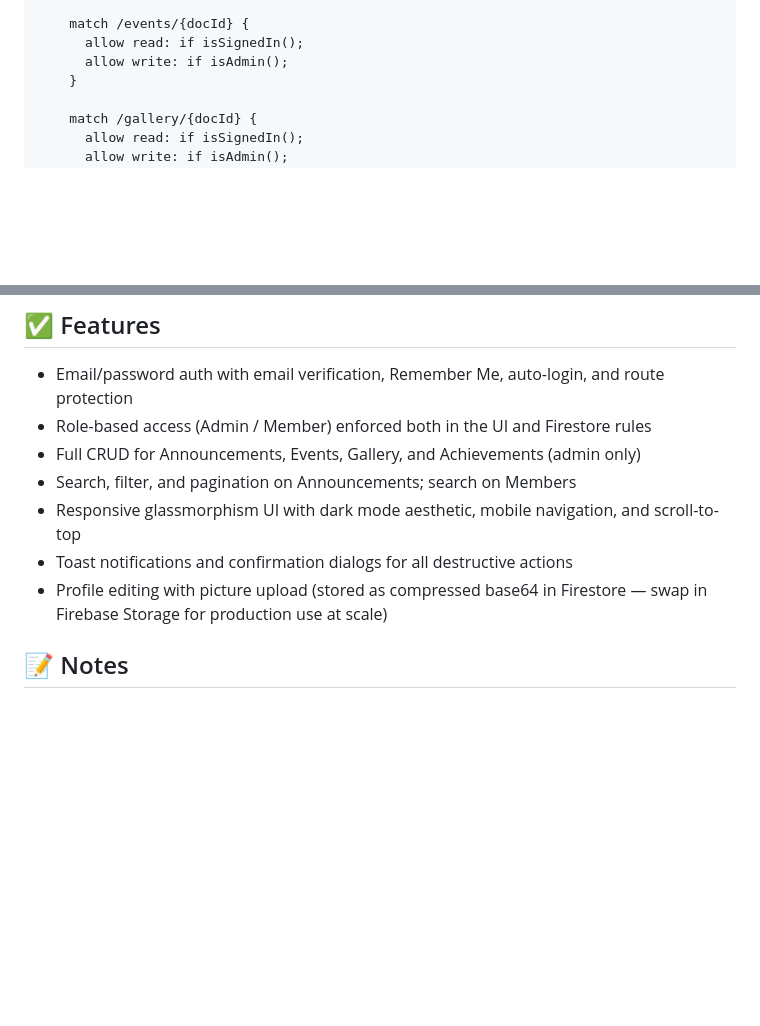
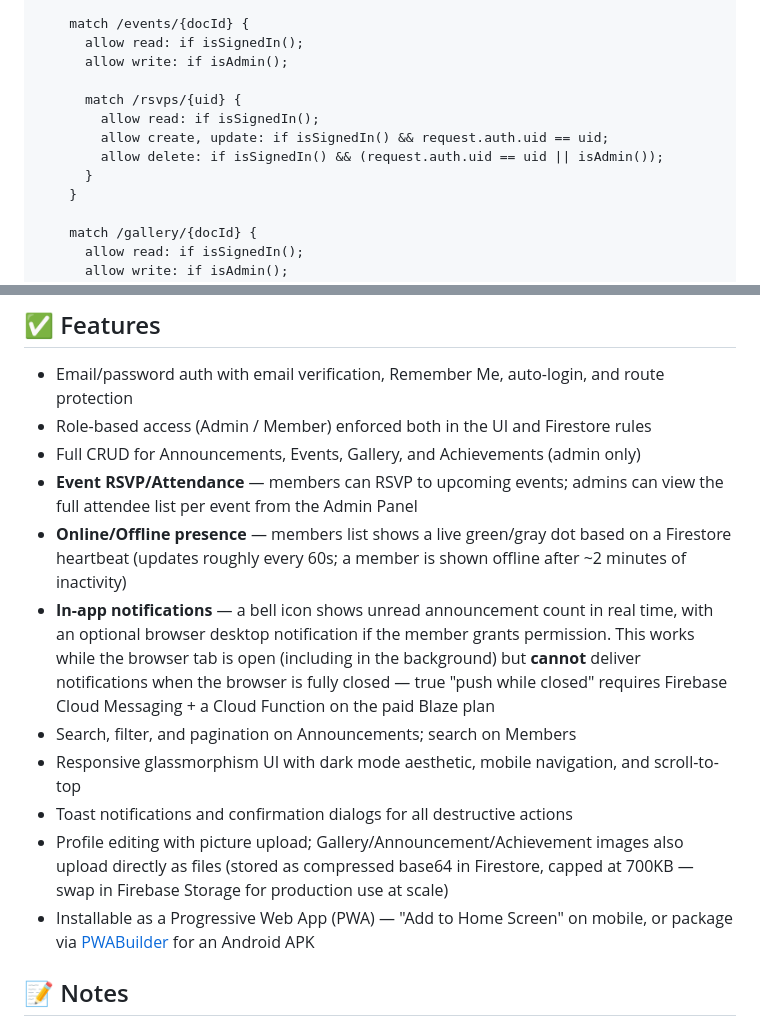
Before and after one commit to crislorencenenez7-byte/Golden-Pride-Philippines-Hub, a Markdown page: README.md, 2 parts joined by grey strips. Drawn GitHub-style; blank space fills up the shorter version.

```diff
--- a/README.md
+++ b/README.md
@@ -83,6 +83,12 @@ service cloud.firestore {
     match /events/{docId} {
       allow read: if isSignedIn();
       allow write: if isAdmin();
+
+      match /rsvps/{uid} {
+        allow read: if isSignedIn();
+        allow create, update: if isSignedIn() && request.auth.uid == uid;
+        allow delete: if isSignedIn() && (request.auth.uid == uid || isAdmin());
+      }
     }
 
     match /gallery/{docId} {
@@ -114,10 +120,14 @@ New accounts register with role `member` by default. To make yourself an admin:
 - Email/password auth with email verification, Remember Me, auto-login, and route protection
 - Role-based access (Admin / Member) enforced both in the UI and Firestore rules
 - Full CRUD for Announcements, Events, Gallery, and Achievements (admin only)
+- **Event RSVP/Attendance** — members can RSVP to upcoming events; admins can view the full attendee list per event from the Admin Panel
+- **Online/Offline presence** — members list shows a live green/gray dot based on a Firestore heartbeat (updates roughly every 60s; a member is shown offline after ~2 minutes of inactivity)
+- **In-app notifications** — a bell icon shows unread announcement count in real time, with an optional browser desktop notification if the member grants permission. This works while the browser tab is open (including in the background) but **cannot** deliver notifications when the browser is fully closed — true "push while closed" requires Firebase Cloud Messaging + a Cloud Function on the paid Blaze plan
 - Search, filter, and pagination on Announcements; search on Members
 - Responsive glassmorphism UI with dark mode aesthetic, mobile navigation, and scroll-to-top
 - Toast notifications and confirmation dialogs for all destructive actions
-- Profile editing with picture upload (stored as compressed base64 in Firestore — swap in Firebase Storage for production use at scale)
+- Profile editing with picture upload; Gallery/Announcement/Achievement images also upload directly as files (stored as compressed base64 in Firestore, capped at 700KB — swap in Firebase Storage for production use at scale)
+- Installable as a Progressive Web App (PWA) — "Add to Home Screen" on mobile, or package via [PWABuilder](https://www.pwabuilder.com) for an Android APK
 
 ## 📝 Notes
 - All user input is sanitized before rendering to prevent basic XSS.
```
